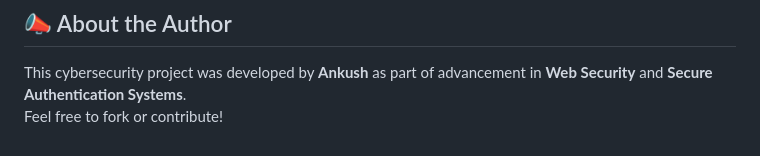
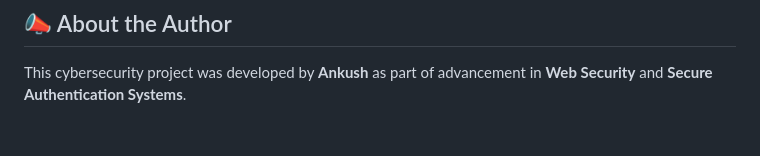
Before and after one commit to Ankush703-web/Cybersecurity-OWASP-2025-Compliant-2FA-OTP-Verification-System, a Markdown page: README.md, the part around the change. Rendered like a GitHub page.

```diff
--- a/README.md
+++ b/README.md
@@ -150,4 +150,3 @@ This project is licensed under the MIT License.
 ## 📣 About the Author
 
 This cybersecurity project was developed by **Ankush** as part of advancement in **Web Security** and **Secure Authentication Systems**.
-Feel free to fork or contribute!
```
